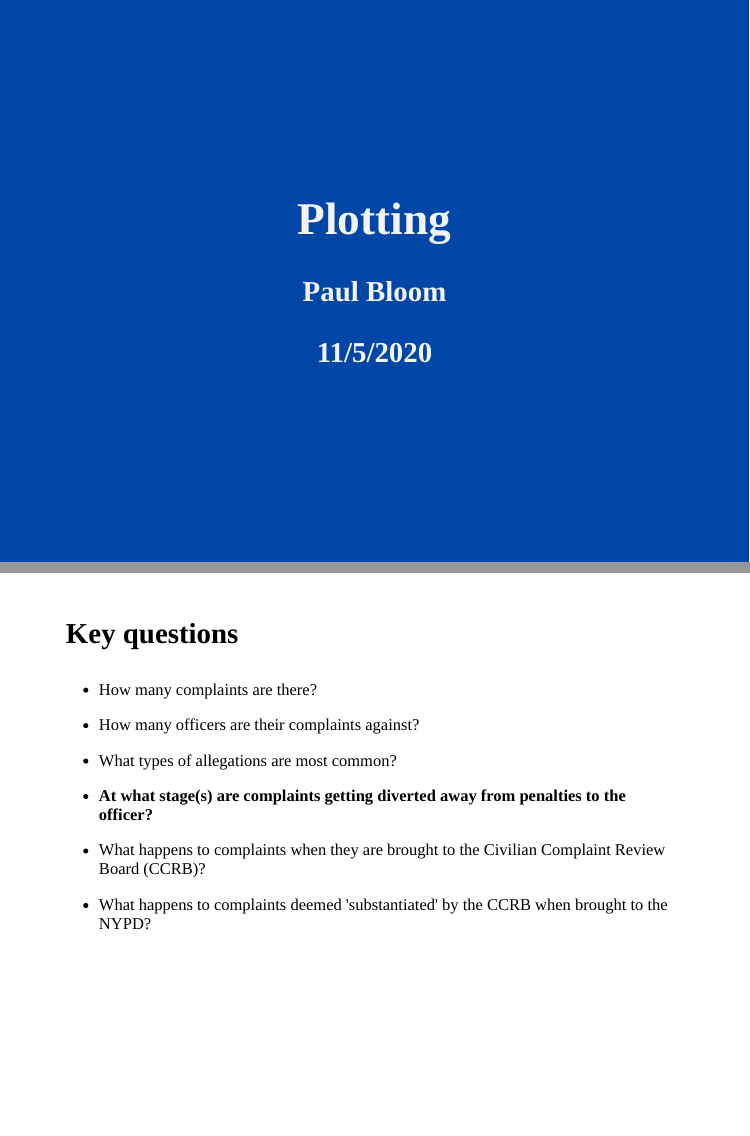
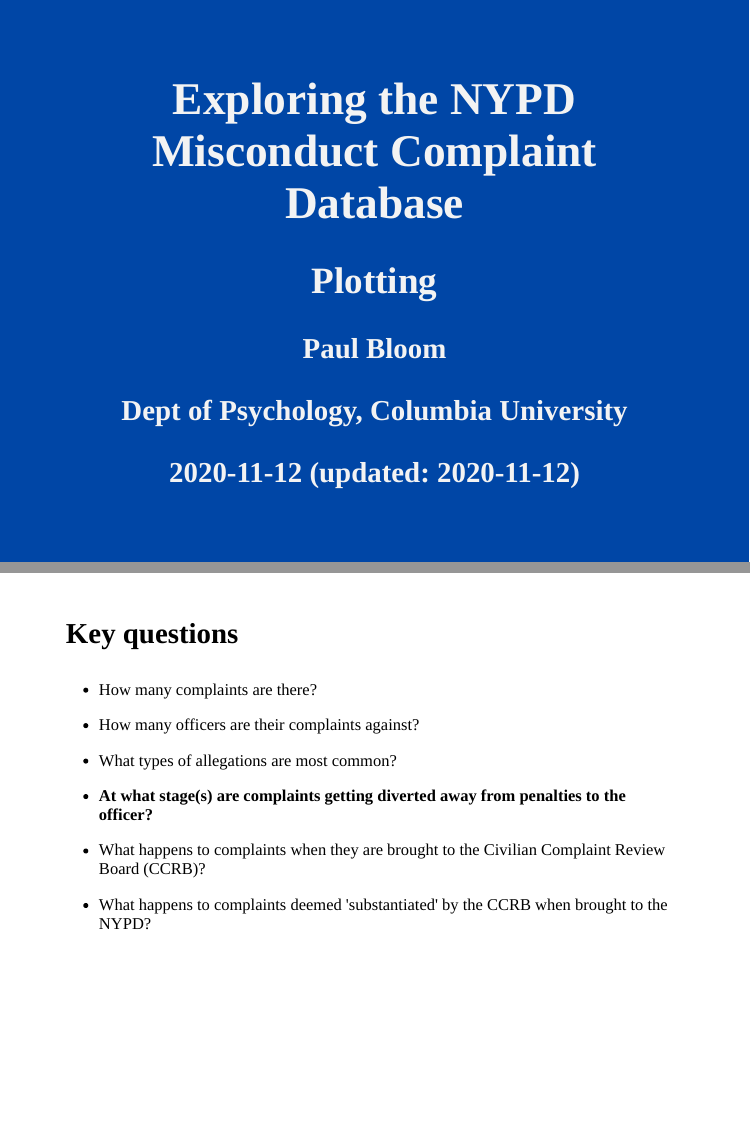
Before and after one commit to monicathieu/cu-nypd-ccrb-data, an R Markdown document (make_plots.Rmd): pages 1 and 2 of 25, joined at a grey line. The pictures show the slides in the output file make_plots.html that the author committed with the source; the slides are laid out offline by our stand-in for remark.js, each with all of its steps uncovered, in fonts that may differ from those the slides ask for, and without slide numbers, shadows or browser add-ons.

Commit message:
standardize title slide

```diff
--- a/make_plots.Rmd
+++ b/make_plots.Rmd
@@ -1,7 +1,9 @@
 ---
-title: "Plotting"
+title: "Exploring the NYPD Misconduct Complaint Database"
+subtitle: "Plotting"
 author: "Paul Bloom"
-date: "11/5/2020"
+institute: "Dept of Psychology, Columbia University"
+date: "2020-11-12 (updated: `r Sys.Date()`)"
 output:
   xaringan::moon_reader:
     css: ["theme.css", "fonts.css"]
```
Also changed, not shown: figures/al_disp1.png, figures/al_disp2.png, figures/al_disp3.png, make_plots.html.
